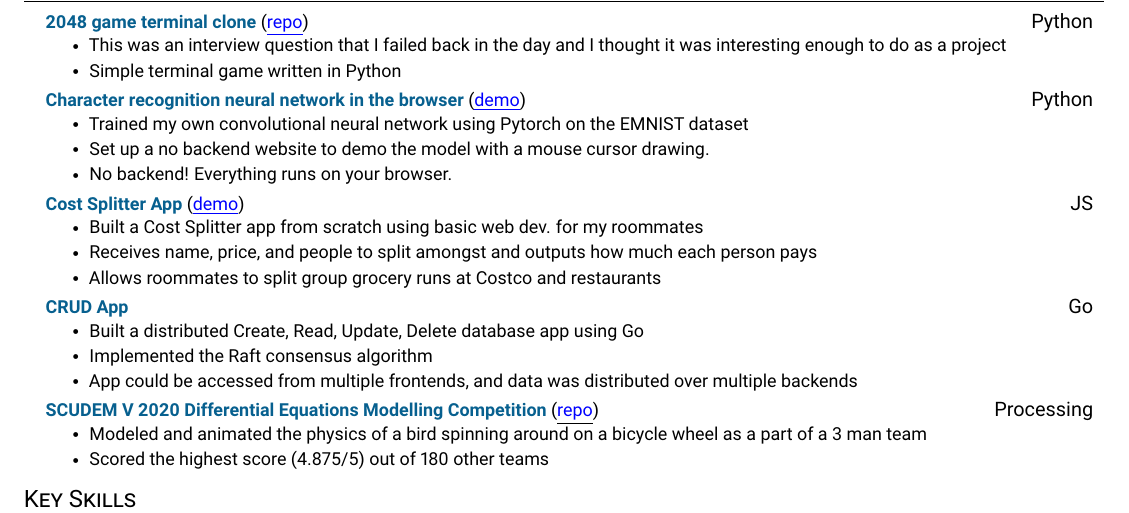
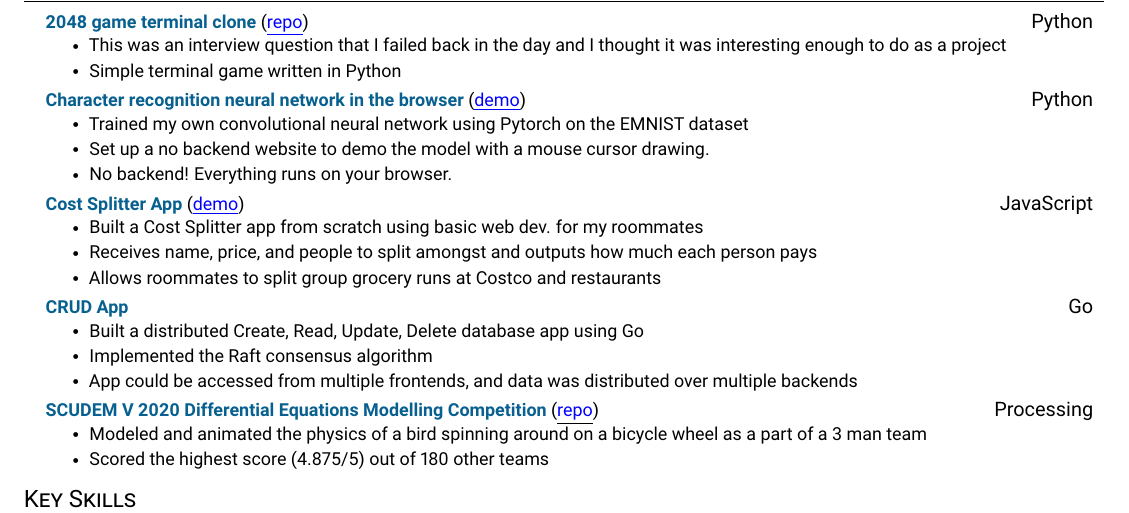
Before and after one commit to lihengcao/resume, a LaTeX CV (resume.tex): part of the page, cut so that both start at the same text. Compiled offline with pdfLaTeX.

Commit message:
replace JS with JavaScript

```diff
--- a/resume.tex
+++ b/resume.tex
@@ -165,7 +165,7 @@
             \resumeItem{No backend! Everything runs on your browser.}
         \resumeItemListEnd
 
-    \resumeProjectHeading{\textcolor{MidnightBlue}{\textbf{Cost Splitter App}} (\href{https://lihengcao.github.io/cost-splitter}{\textcolor{blue}{\underline{demo}}})}{JS}
+    \resumeProjectHeading{\textcolor{MidnightBlue}{\textbf{Cost Splitter App}} (\href{https://lihengcao.github.io/cost-splitter}{\textcolor{blue}{\underline{demo}}})}{JavaScript}
         \resumeItemListStart
             \resumeItem{Built a Cost Splitter app from scratch using basic web dev. for my roommates}
             \resumeItem{Receives name, price, and people to split amongst and outputs how much each person pays}
```
Also changed, not shown: Liheng_Cao_Resume.pdf.
